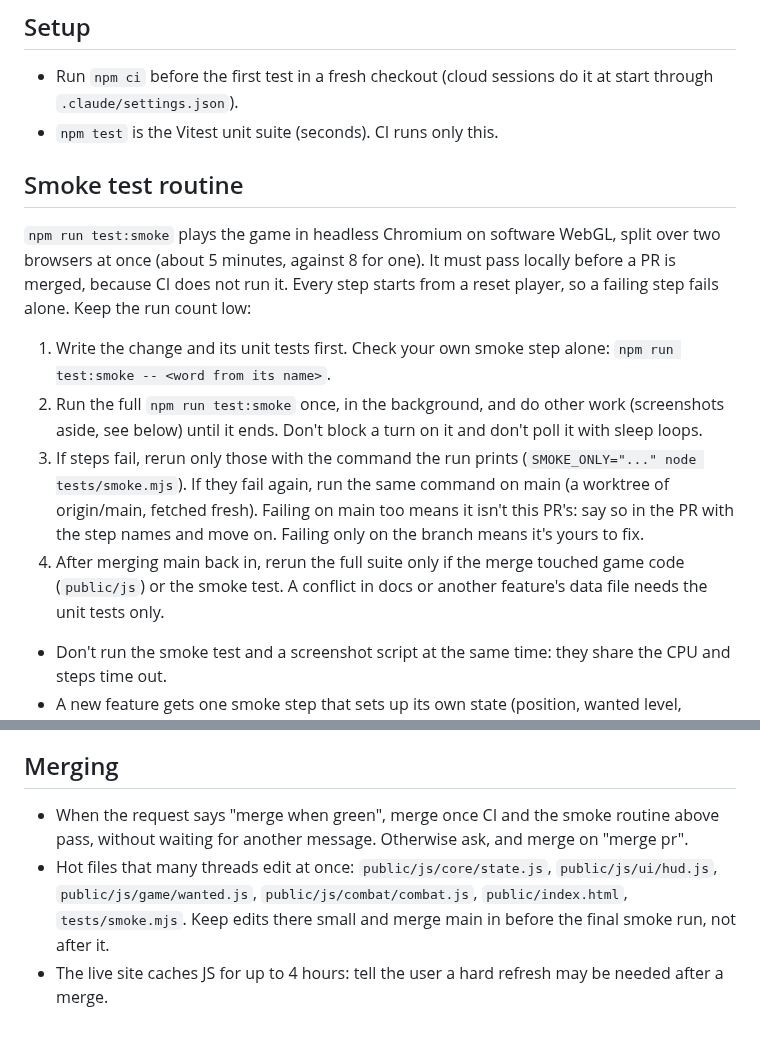
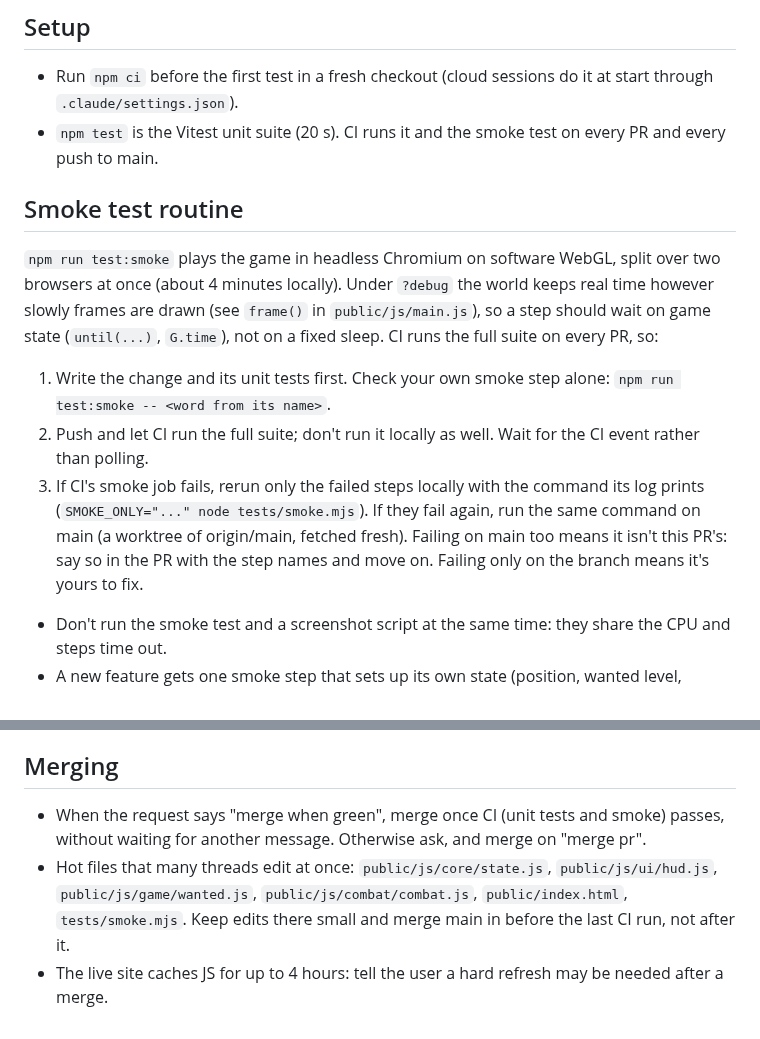
Before and after one commit to atlesque/mbp-scrum-city, a Markdown page: CLAUDE.md, 2 parts joined by grey strips. Rendered like a GitHub page.

Commit message:
CLAUDE.md and README: CI runs the smoke test, so threads run only their own step locally
Co-Authored-By: Claude Opus 5.5 (1M context) <noreply@anthropic.com>
Claude-Session: https://claude.ai/code/session_01TqbLCX6NAAPiuRGXSQKNth

```diff
--- a/CLAUDE.md
+++ b/CLAUDE.md
@@ -5,20 +5,18 @@ architecture and how to add vehicles, NPCs, shops and buildings; read the part y
 
 ## Setup
 - Run `npm ci` before the first test in a fresh checkout (cloud sessions do it at start through `.claude/settings.json`).
-- `npm test` is the Vitest unit suite (seconds). CI runs only this.
+- `npm test` is the Vitest unit suite (20 s). CI runs it and the smoke test on every PR and every push to main.
 
 ## Smoke test routine
-`npm run test:smoke` plays the game in headless Chromium on software WebGL, split over two browsers at once (about 5 minutes,
-against 8 for one). It must pass locally before a PR is merged, because CI does not run it. Every step starts from a reset player, so a
-failing step fails alone. Keep the run count low:
+`npm run test:smoke` plays the game in headless Chromium on software WebGL, split over two browsers at once (about 4 minutes
+locally). Under `?debug` the world keeps real time however slowly frames are drawn (see `frame()` in `public/js/main.js`), so
+a step should wait on game state (`until(...)`, `G.time`), not on a fixed sleep. CI runs the full suite on every PR, so:
 1. Write the change and its unit tests first. Check your own smoke step alone: `npm run test:smoke -- <word from its name>`.
-2. Run the full `npm run test:smoke` once, in the background, and do other work (screenshots aside, see below) until it ends.
-   Don't block a turn on it and don't poll it with sleep loops.
-3. If steps fail, rerun only those with the command the run prints (`SMOKE_ONLY="..." node tests/smoke.mjs`). If they fail
-   again, run the same command on main (a worktree of origin/main, fetched fresh). Failing on main too means it isn't this
-   PR's: say so in the PR with the step names and move on. Failing only on the branch means it's yours to fix.
-4. After merging main back in, rerun the full suite only if the merge touched game code (`public/js`) or the smoke test.
-   A conflict in docs or another feature's data file needs the unit tests only.
+2. Push and let CI run the full suite; don't run it locally as well. Wait for the CI event rather than polling.
+3. If CI's smoke job fails, rerun only the failed steps locally with the command its log prints
+   (`SMOKE_ONLY="..." node tests/smoke.mjs`). If they fail again, run the same command on main (a worktree of origin/main,
+   fetched fresh). Failing on main too means it isn't this PR's: say so in the PR with the step names and move on. Failing
+   only on the branch means it's yours to fix.
 - Don't run the smoke test and a screenshot script at the same time: they share the CPU and steps time out.
 - A new feature gets one smoke step that sets up its own state (position, wanted level, vehicles) instead of relying on the
   step before it. Never skip, disable or loosen a step to get green.
@@ -34,9 +32,9 @@ copying boot code into a new `*-shots.mjs`. Look at a picture once it's the one
 - Read files with a line range or grep for the function you need; most files here are long single modules.
 
 ## Merging
-- When the request says "merge when green", merge once CI and the smoke routine above pass, without waiting for another
+- When the request says "merge when green", merge once CI (unit tests and smoke) passes, without waiting for another
   message. Otherwise ask, and merge on "merge pr".
 - Hot files that many threads edit at once: `public/js/core/state.js`, `public/js/ui/hud.js`, `public/js/game/wanted.js`,
   `public/js/combat/combat.js`, `public/index.html`, `tests/smoke.mjs`. Keep edits there small and merge main in before the
-  final smoke run, not after it.
+  last CI run, not after it.
 - The live site caches JS for up to 4 hours: tell the user a hard refresh may be needed after a merge.
```
Also changed, not shown: README.md (+1 -1 lines).
